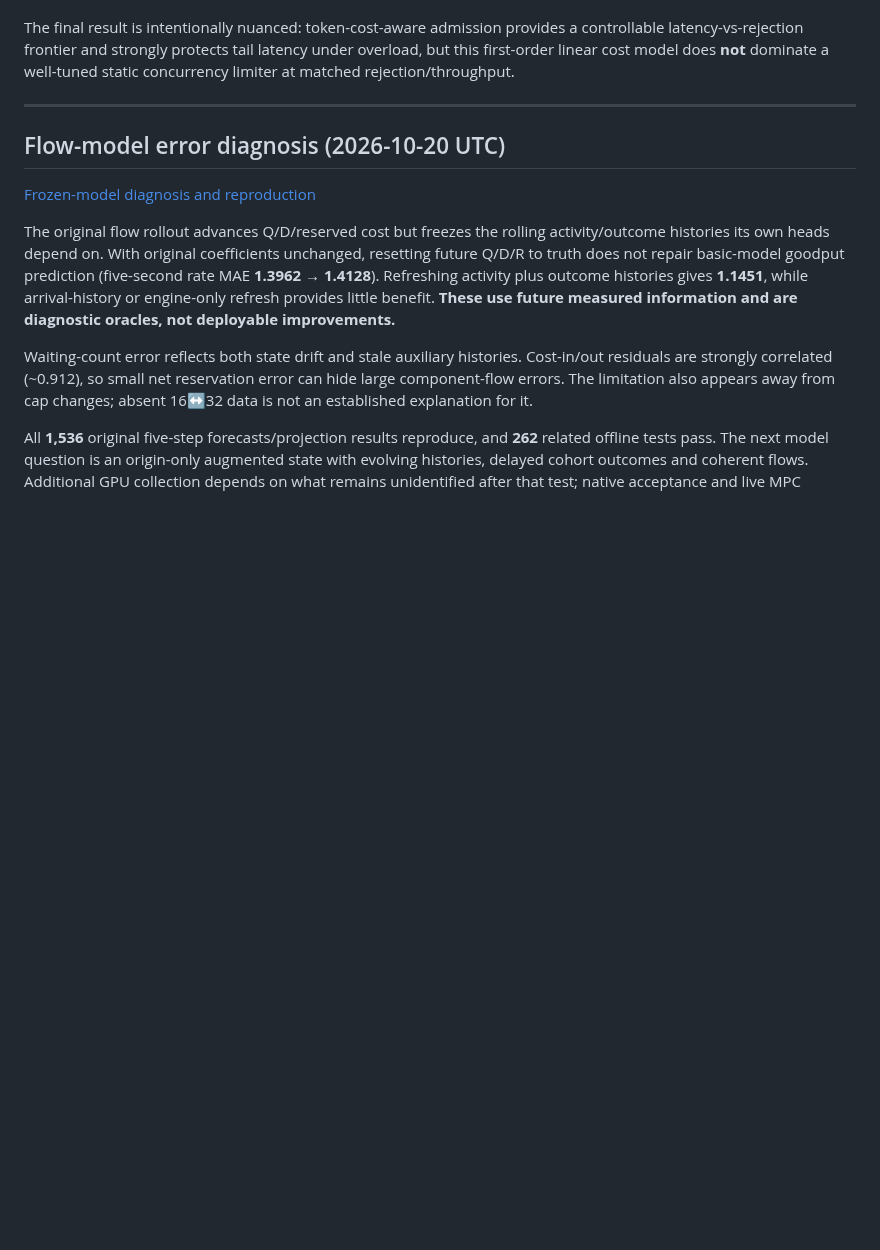
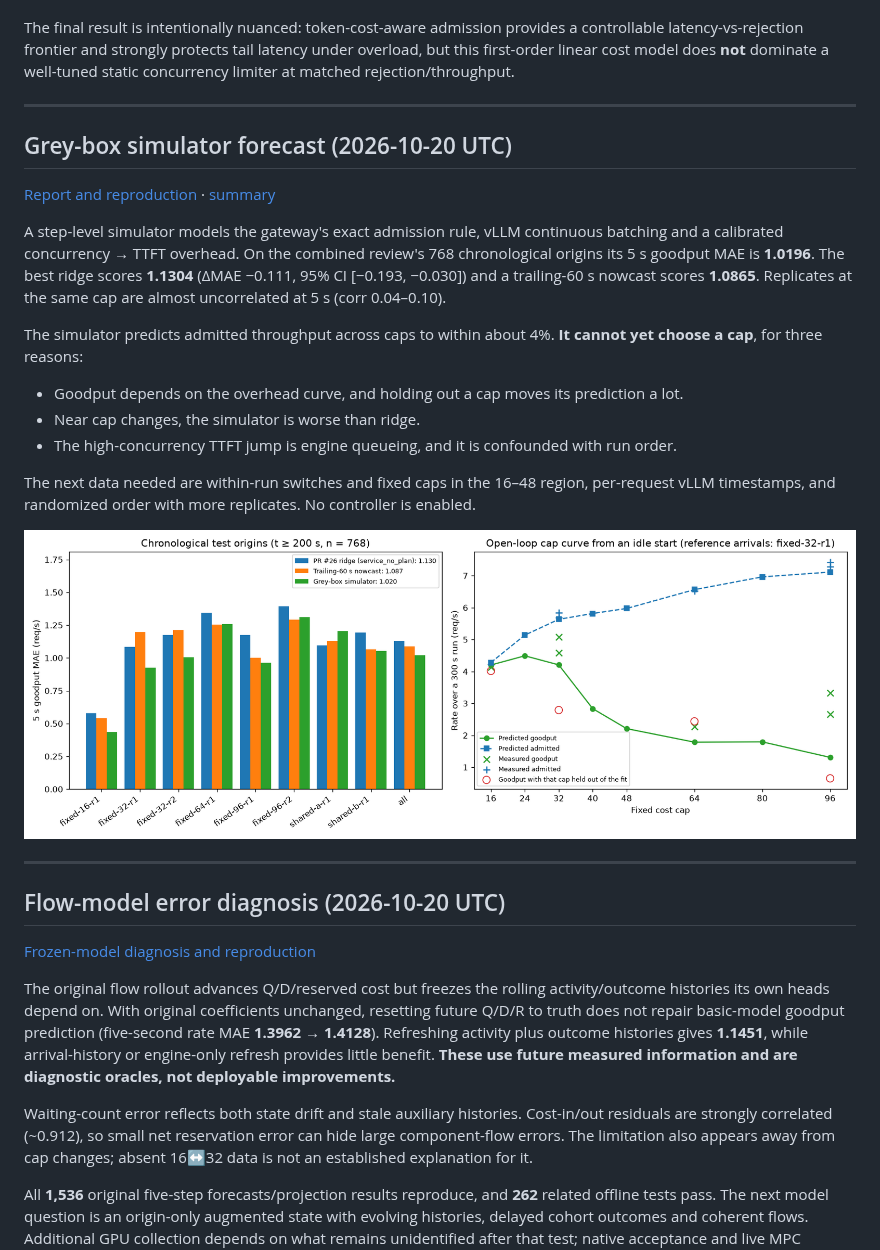
Before and after one commit to dlinlabs/vllm-serving-lab, a Markdown page: README.md, the part around the change. Drawn GitHub-style; pictures changed too: results/greybox-forecast-20261020/greybox-forecast.png (added); blank space fills up the shorter version.

Commit message:
Add grey-box step simulator for 5 s goodput forecasts with reproducible evaluation
Co-authored-by: Copilot <223556219+Copilot@users.noreply.github.com>

```diff
--- a/README.md
+++ b/README.md
@@ -13,6 +13,31 @@ The final V1 design compares three policies under the same heterogeneous traffic
 3. **Token-cost-aware** — estimate request cost from prompt tokens and output cap, then admit only while total estimated work remains below a cost budget.
 
 The final result is intentionally nuanced: token-cost-aware admission provides a controllable latency-vs-rejection frontier and strongly protects tail latency under overload, but this first-order linear cost model does **not** dominate a well-tuned static concurrency limiter at matched rejection/throughput.
+
+---
+
+## Grey-box simulator forecast (2026-10-20 UTC)
+
+[Report and reproduction](results/greybox-forecast-20261020/report.md) ·
+[summary](results/greybox-forecast-20261020/summary.json)
+
+A step-level simulator models the gateway's exact admission rule, vLLM continuous batching and a
+calibrated concurrency → TTFT overhead. On the combined review's 768 chronological origins its
+5 s goodput MAE is **1.0196**. The best ridge scores **1.1304** (ΔMAE −0.111, 95% CI
+[−0.193, −0.030]) and a trailing-60 s nowcast scores **1.0865**. Replicates at the same cap are
+almost uncorrelated at 5 s (corr 0.04–0.10).
+
+The simulator predicts admitted throughput across caps to within about 4%. **It cannot yet
+choose a cap**, for three reasons:
+
+- Goodput depends on the overhead curve, and holding out a cap moves its prediction a lot.
+- Near cap changes, the simulator is worse than ridge.
+- The high-concurrency TTFT jump is engine queueing, and it is confounded with run order.
+
+The next data needed are within-run switches and fixed caps in the 16–48 region, per-request
+vLLM timestamps, and randomized order with more replicates. No controller is enabled.
+
+![Grey-box forecast](results/greybox-forecast-20261020/greybox-forecast.png)
 
 ---
 
```
Also changed, not shown: results/greybox-forecast-20261020/report.md (added, +191 -0 lines), 7 other files.
